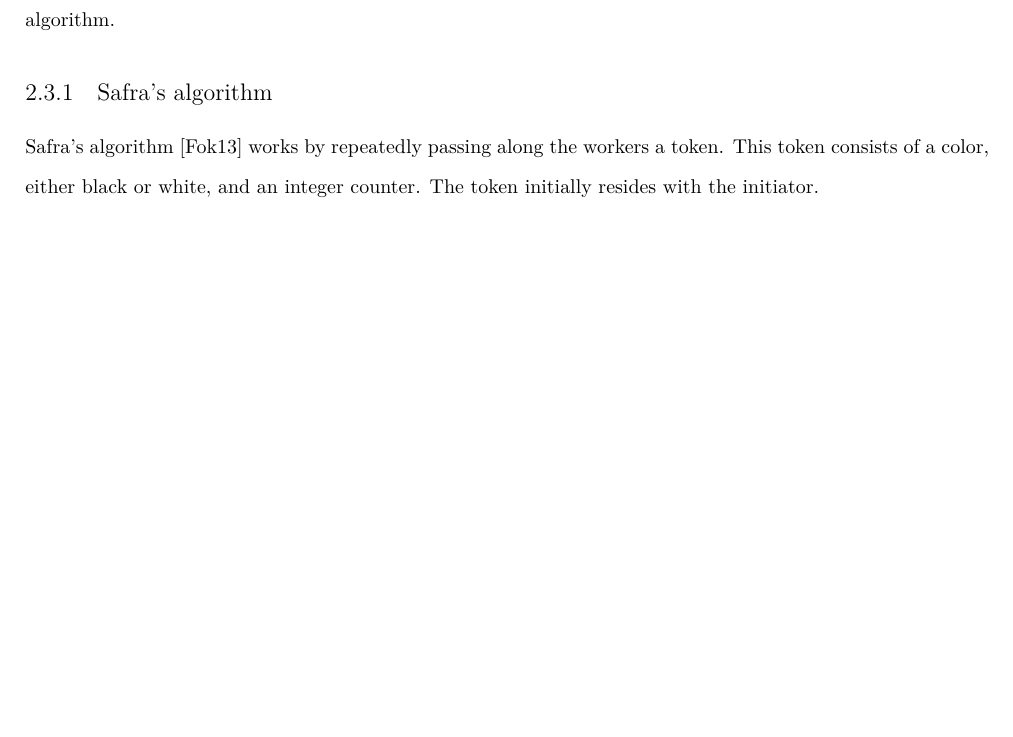
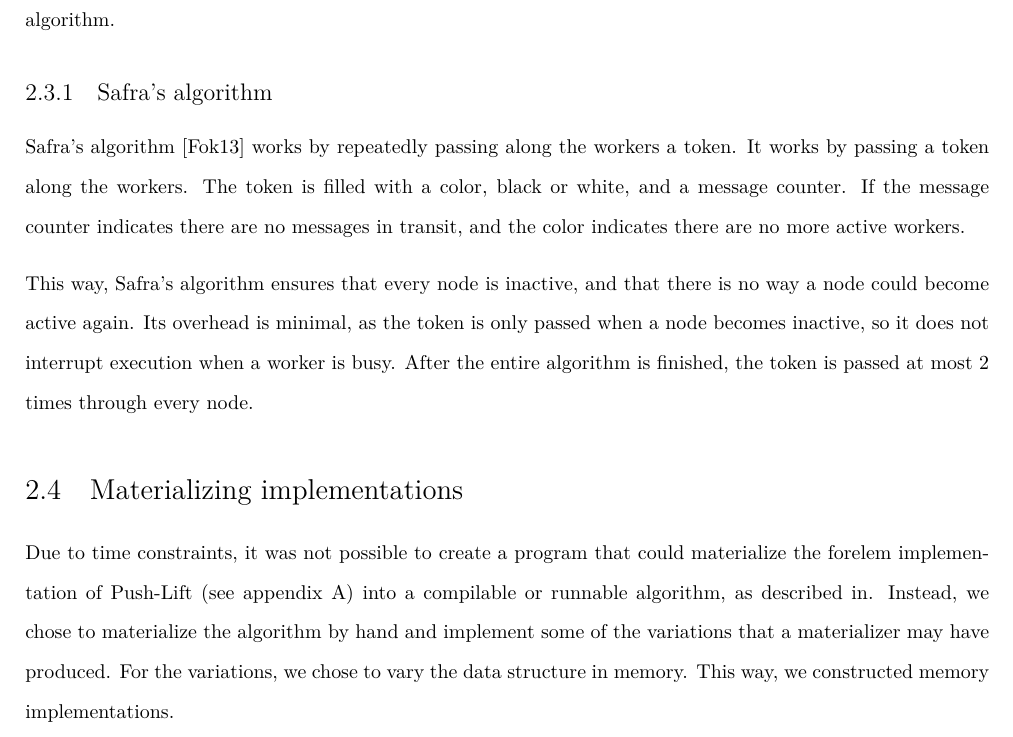
Before and after one commit to bertptrs/bachelorproject, a LaTeX thesis (report/thesis.tex, which reads report/chapters/implementation.tex): part of page 11 of 17, cut so that both start at the same text, the shorter picture padded with empty space. Compiled offline with XeLaTeX.

Commit message:
Additional comments on Safra's algorithm an different implementations.

```diff
--- a/report/chapters/implementation.tex
+++ b/report/chapters/implementation.tex
@@ -49,4 +49,12 @@ Finally, we need to ensure termination. In a shared memory implementation, one c
 
 \subsection{Safra's algorithm}
 
-Safra's algorithm\cite{fokkink2013distributed} works by repeatedly passing along the workers a token. This token consists of a \emph{color}, either black or white, and an integer \emph{counter}. The token initially resides with the initiator.
+Safra's algorithm\cite{fokkink2013distributed} works by repeatedly passing along the workers a token. It works by passing a token along the workers. The token is filled with a color, black or white, and a message counter. If the message counter indicates there are no messages in transit, and the color indicates there are no more active workers.
+
+This way, Safra's algorithm ensures that every node is inactive, and that there is no way a node could become active again. Its overhead is minimal, as the token is only passed when a node becomes inactive, so it does not interrupt execution when a worker is busy. After the entire algorithm is finished, the token is passed at most 2 times through every node.
+
+\section{Materializing implementations}
+
+Due to time constraints, it was not possible to create a program that could materialize the \emph{forelem} implementation of Push-Lift (see appendix \ref{app:pushlift}) into a compilable or runnable algorithm, as described in. %TODO reference
+Instead, we chose to materialize the algorithm by hand and implement some of the variations that a materializer may have produced. For the variations, we chose to vary the data structure in memory. This way, we constructed %TODO
+memory implementations.
```
